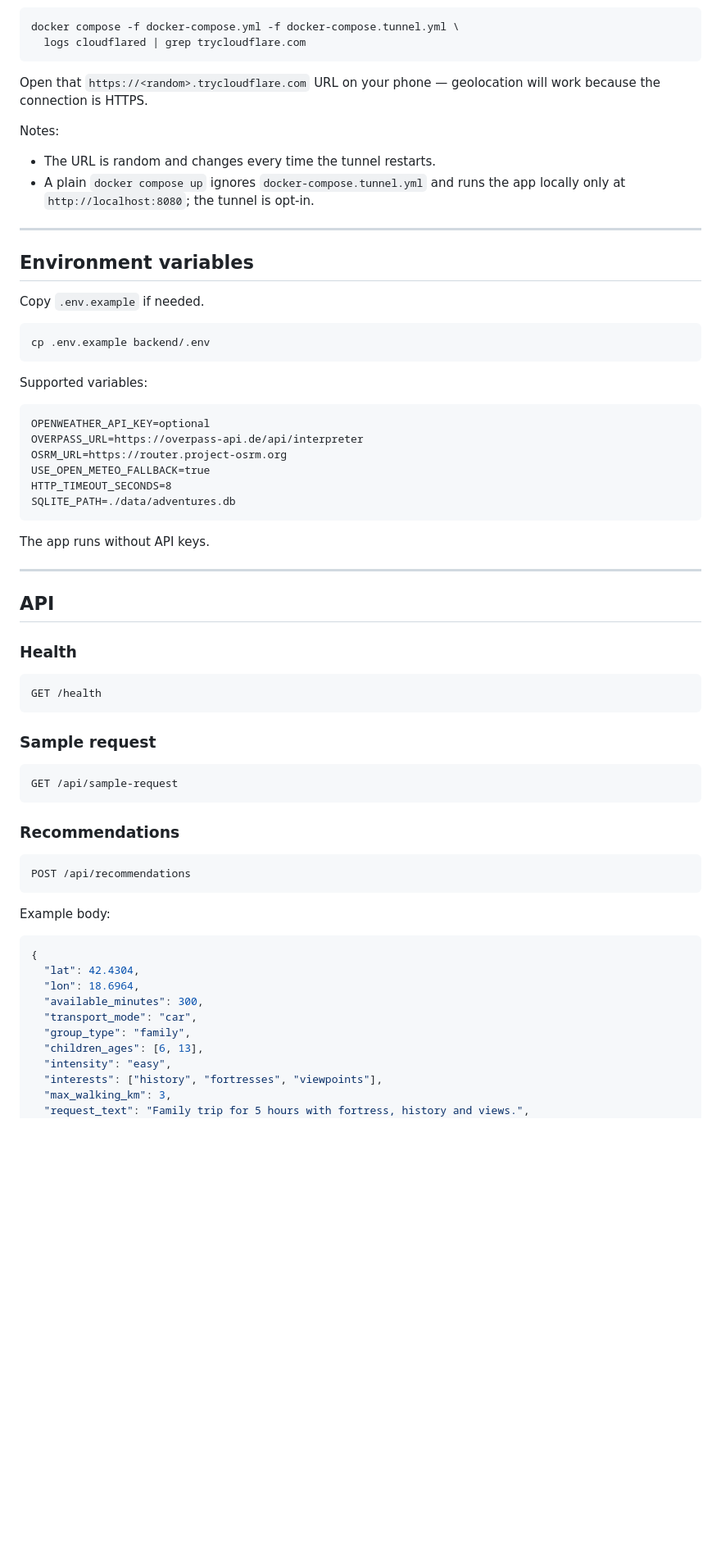
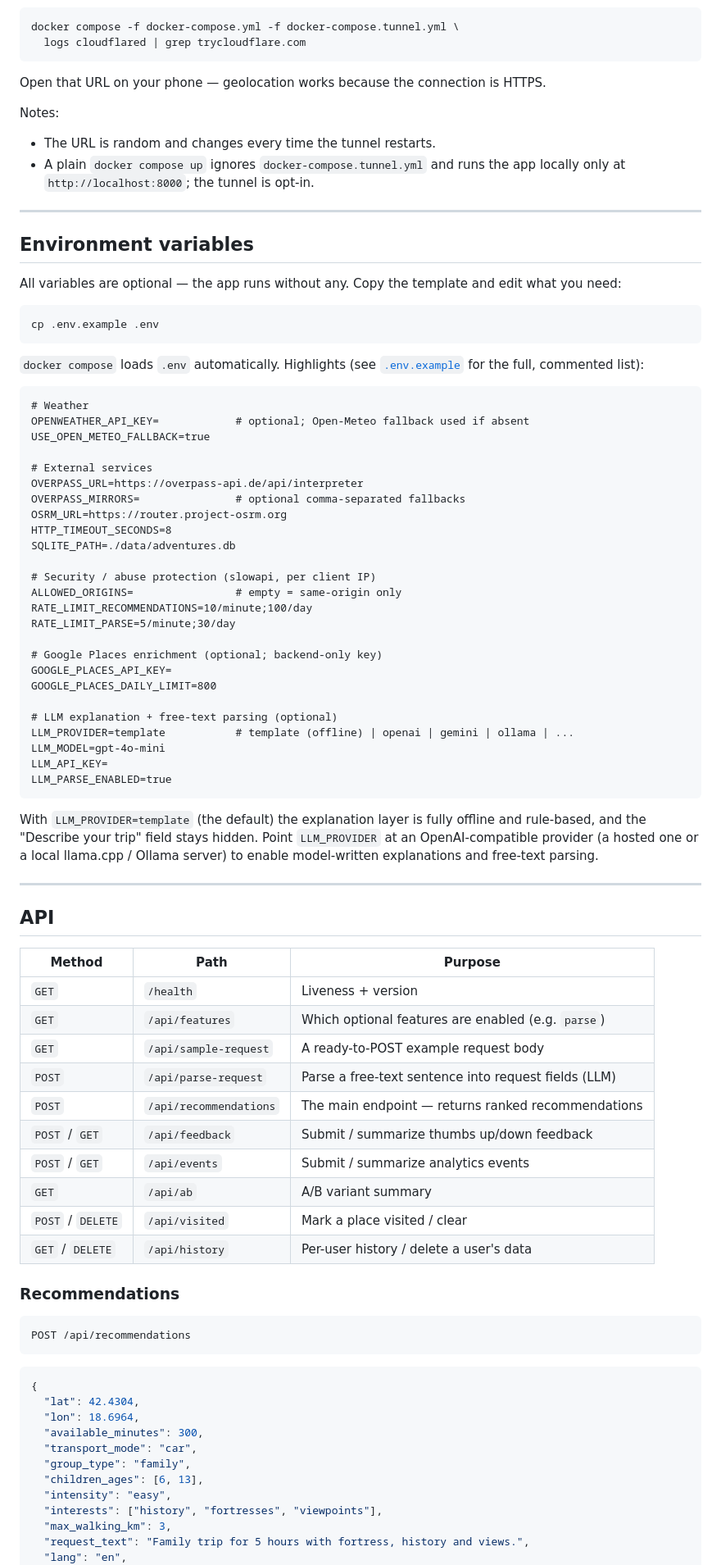
Before and after one commit to pirr/ai-adventure-planner-mvp, a Markdown page: README.md, the part around one of its changes. Shown at 82% size. Rendered like a GitHub page; blank space fills up the shorter version.

````diff
--- a/README.md
+++ b/README.md
@@ -107,61 +147,84 @@ docker compose -f docker-compose.yml -f docker-compose.tunnel.yml \
   logs cloudflared | grep trycloudflare.com
 ```
 
-Open that `https://<random>.trycloudflare.com` URL on your phone — geolocation
-will work because the connection is HTTPS.
+Open that URL on your phone — geolocation works because the connection is HTTPS.
 
 Notes:
 
 - The URL is random and changes every time the tunnel restarts.
 - A plain `docker compose up` ignores `docker-compose.tunnel.yml` and runs the
-  app locally only at `http://localhost:8080`; the tunnel is opt-in.
+  app locally only at `http://localhost:8000`; the tunnel is opt-in.
 
 ---
 
 ## Environment variables
 
-Copy `.env.example` if needed.
+All variables are optional — the app runs without any. Copy the template and
+edit what you need:
 
 ```bash
-cp .env.example backend/.env
+cp .env.example .env
 ```
 
-Supported variables:
+`docker compose` loads `.env` automatically. Highlights (see
+[`.env.example`](.env.example) for the full, commented list):
 
 ```text
-OPENWEATHER_API_KEY=optional
+# Weather
+OPENWEATHER_API_KEY=            # optional; Open-Meteo fallback used if absent
+USE_OPEN_METEO_FALLBACK=true
+
+# External services
 OVERPASS_URL=https://overpass-api.de/api/interpreter
+OVERPASS_MIRRORS=               # optional comma-separated fallbacks
 OSRM_URL=https://router.project-osrm.org
-USE_OPEN_METEO_FALLBACK=true
 HTTP_TIMEOUT_SECONDS=8
 SQLITE_PATH=./data/adventures.db
+
+# Security / abuse protection (slowapi, per client IP)
+ALLOWED_ORIGINS=                # empty = same-origin only
+RATE_LIMIT_RECOMMENDATIONS=10/minute;100/day
+RATE_LIMIT_PARSE=5/minute;30/day
+
+# Google Places enrichment (optional; backend-only key)
+GOOGLE_PLACES_API_KEY=
+GOOGLE_PLACES_DAILY_LIMIT=800
+
+# LLM explanation + free-text parsing (optional)
+LLM_PROVIDER=template           # template (offline) | openai | gemini | ollama | ...
+LLM_MODEL=gpt-4o-mini
+LLM_API_KEY=
+LLM_PARSE_ENABLED=true
 ```
 
-The app runs without API keys.
+With `LLM_PROVIDER=template` (the default) the explanation layer is fully
+offline and rule-based, and the "Describe your trip" field stays hidden. Point
+`LLM_PROVIDER` at an OpenAI-compatible provider (a hosted one or a local
+llama.cpp / Ollama server) to enable model-written explanations and free-text
+parsing.
 
 ---
 
 ## API
 
-### Health
-
-```http
-GET /health
-```
-
-### Sample request
-
-```http
-GET /api/sample-request
-```
+| Method | Path | Purpose |
+|--------|------|---------|
+| `GET`  | `/health` | Liveness + version |
+| `GET`  | `/api/features` | Which optional features are enabled (e.g. `parse`) |
+| `GET`  | `/api/sample-request` | A ready-to-POST example request body |
+| `POST` | `/api/parse-request` | Parse a free-text sentence into request fields (LLM) |
+| `POST` | `/api/recommendations` | The main endpoint — returns ranked recommendations |
+| `POST` / `GET` | `/api/feedback` | Submit / summarize thumbs up/down feedback |
+| `POST` / `GET` | `/api/events` | Submit / summarize analytics events |
+| `GET`  | `/api/ab` | A/B variant summary |
+| `POST` / `DELETE` | `/api/visited` | Mark a place visited / clear |
+| `GET` / `DELETE` | `/api/history` | Per-user history / delete a user's data |
 
 ### Recommendations
 
 ```http
 POST /api/recommendations
 ```
-
-Example body:
 
 ```json
 {
@@ -175,4 +238,5 @@ Example body:
   "interests": ["history", "fortresses", "viewpoints"],
   "max_walking_km": 3,
   "request_text": "Family trip for 5 hours with fortress, history and views.",
+  "lang": "en",
   "use_live_data": true,
````
Also changed, not shown: other parts of README.md (+141 -79 lines).
